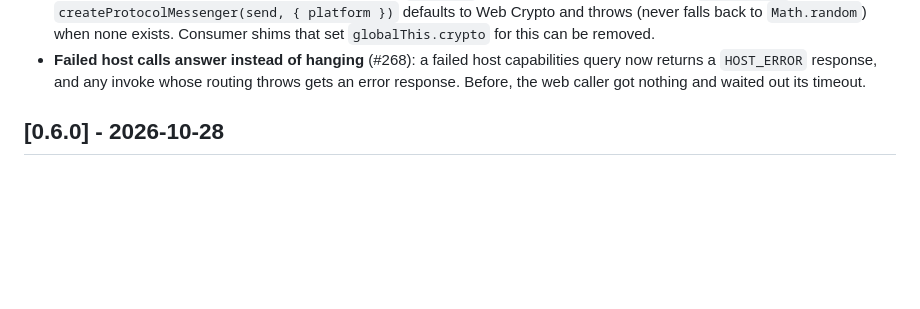
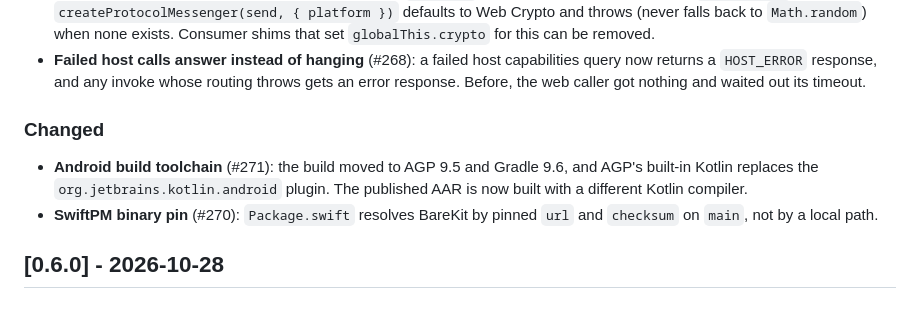
Before and after one commit to AndersCan/ekrooh, a Markdown page: CHANGELOG.md, the part around the change. GitHub-like rendering; blank space fills up the shorter version.

Commit message:
docs(changelog): note build changes in 0.6.1

```diff
--- a/CHANGELOG.md
+++ b/CHANGELOG.md
@@ -23,6 +23,14 @@ this project adheres to [Semantic Versioning](https://semver.org/).
   capabilities query now returns a `HOST_ERROR` response, and any invoke
   whose routing throws gets an error response. Before, the web caller got
   nothing and waited out its timeout.
+
+### Changed
+
+- **Android build toolchain** (#271): the build moved to AGP 9.5 and Gradle 9.6,
+  and AGP's built-in Kotlin replaces the `org.jetbrains.kotlin.android` plugin.
+  The published AAR is now built with a different Kotlin compiler.
+- **SwiftPM binary pin** (#270): `Package.swift` resolves BareKit by pinned
+  `url` and `checksum` on `main`, not by a local path.
 
 ## [0.6.0] - 2026-10-28
 
```
